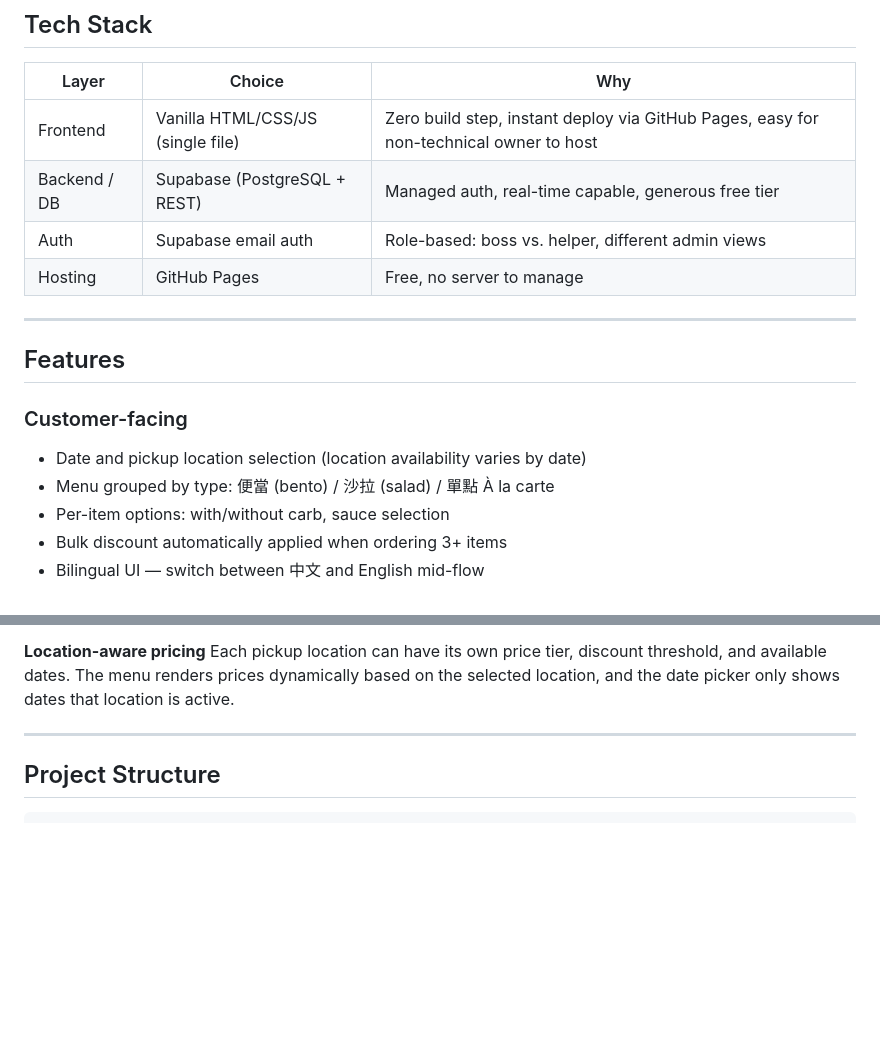
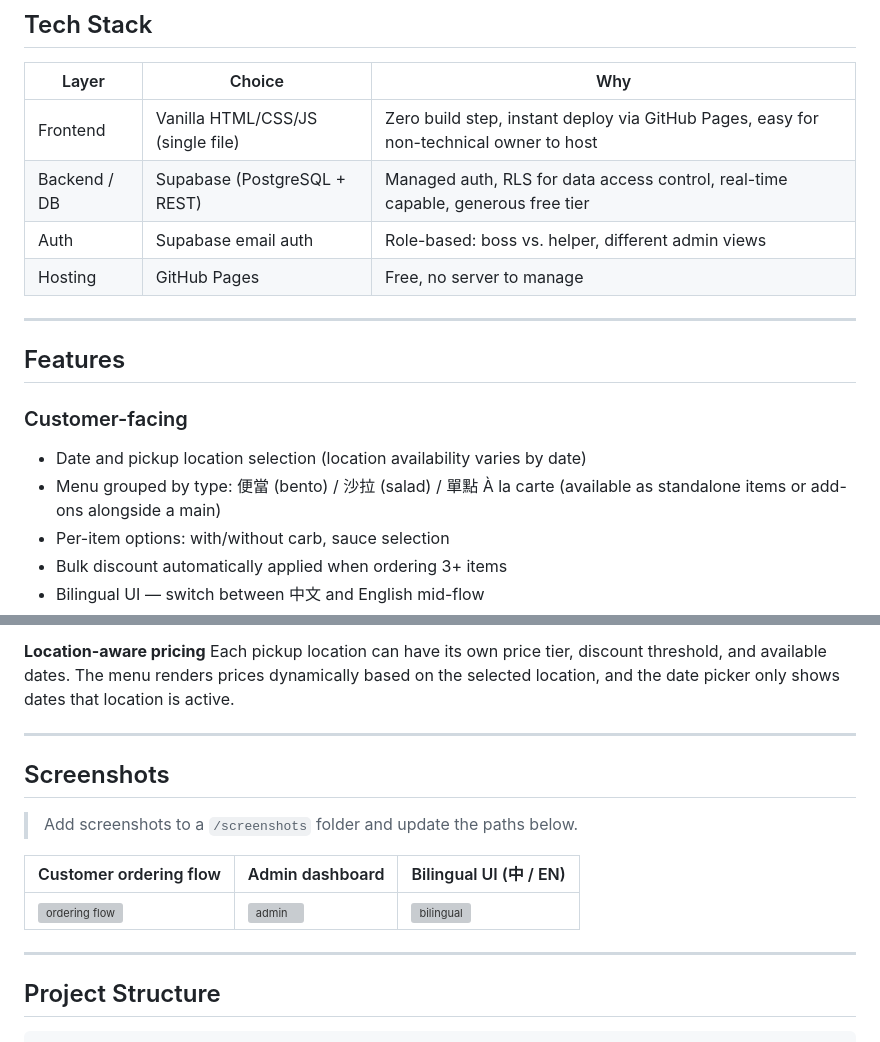
Before and after one commit to yiwun-code/bento, a Markdown page: README.md, 2 parts joined by grey strips. Rendered like a GitHub page; blank space fills up the shorter version; grey boxes are pictures that could not be loaded.

Commit message:
Update README: À la carte description, RLS, screenshots section
Co-Authored-By: Claude Sonnet 4.6 <noreply@anthropic.com>

````diff
--- a/README.md
+++ b/README.md
@@ -11,7 +11,7 @@ A mobile-first, bilingual (繁中 / EN) pre-order web app built for a real organ
 | Layer | Choice | Why |
 |---|---|---|
 | Frontend | Vanilla HTML/CSS/JS (single file) | Zero build step, instant deploy via GitHub Pages, easy for non-technical owner to host |
-| Backend / DB | Supabase (PostgreSQL + REST) | Managed auth, real-time capable, generous free tier |
+| Backend / DB | Supabase (PostgreSQL + REST) | Managed auth, RLS for data access control, real-time capable, generous free tier |
 | Auth | Supabase email auth | Role-based: boss vs. helper, different admin views |
 | Hosting | GitHub Pages | Free, no server to manage |
 
@@ -21,7 +21,7 @@ A mobile-first, bilingual (繁中 / EN) pre-order web app built for a real organ
 
 ### Customer-facing
 - Date and pickup location selection (location availability varies by date)
-- Menu grouped by type: 便當 (bento) / 沙拉 (salad) / 單點 À la carte
+- Menu grouped by type: 便當 (bento) / 沙拉 (salad) / 單點 À la carte (available as standalone items or add-ons alongside a main)
 - Per-item options: with/without carb, sauce selection
 - Bulk discount automatically applied when ordering 3+ items
 - Bilingual UI — switch between 中文 and English mid-flow
@@ -55,6 +55,16 @@ Each pickup location can have its own price tier, discount threshold, and availa
 
 ---
 
+## Screenshots
+
+> Add screenshots to a `/screenshots` folder and update the paths below.
+
+| Customer ordering flow | Admin dashboard | Bilingual UI (中 / EN) |
+|---|---|---|
+| ![ordering flow](screenshots/ordering.png) | ![admin](screenshots/admin.png) | ![bilingual](screenshots/bilingual.png) |
+
+---
+
 ## Project Structure
 
 ```
````
